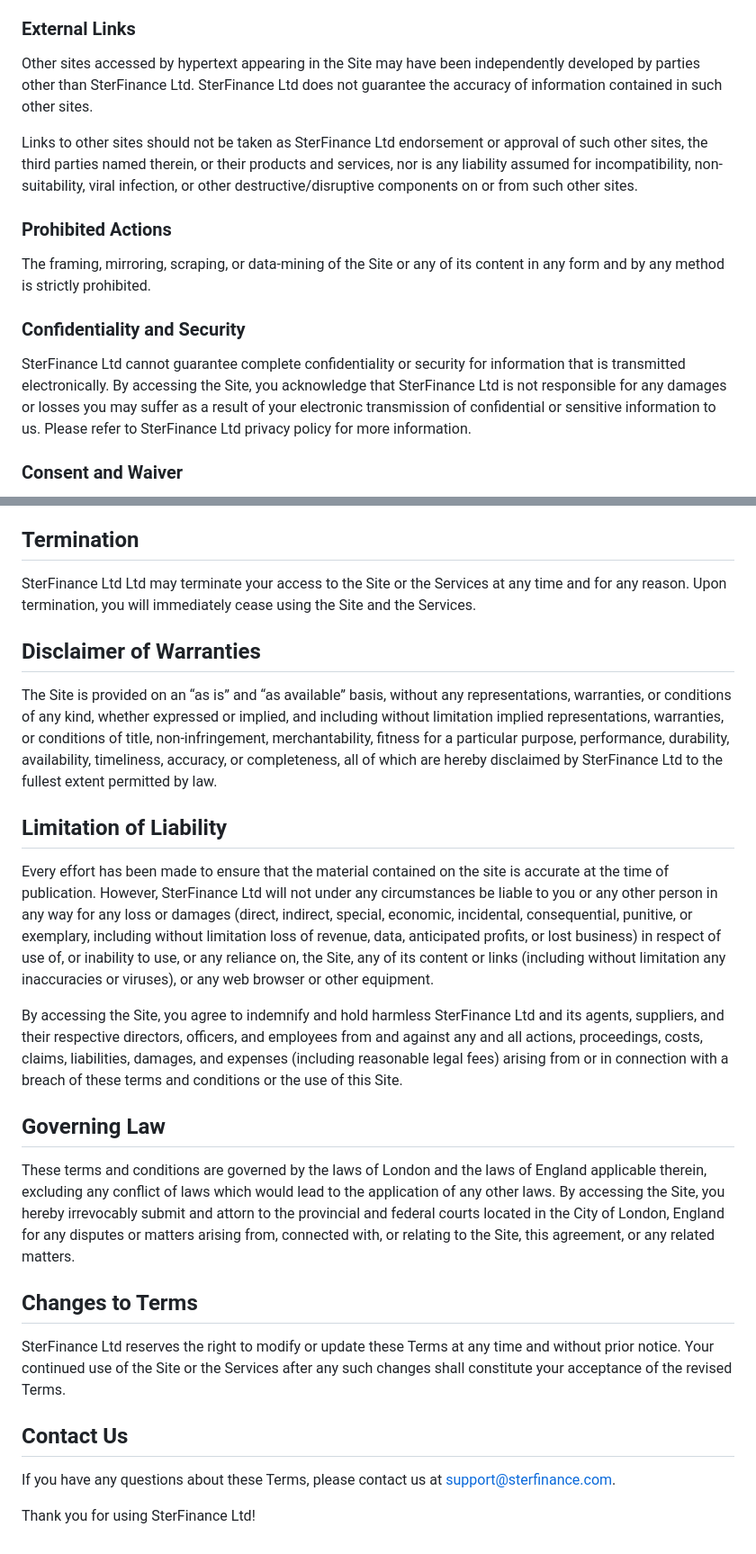
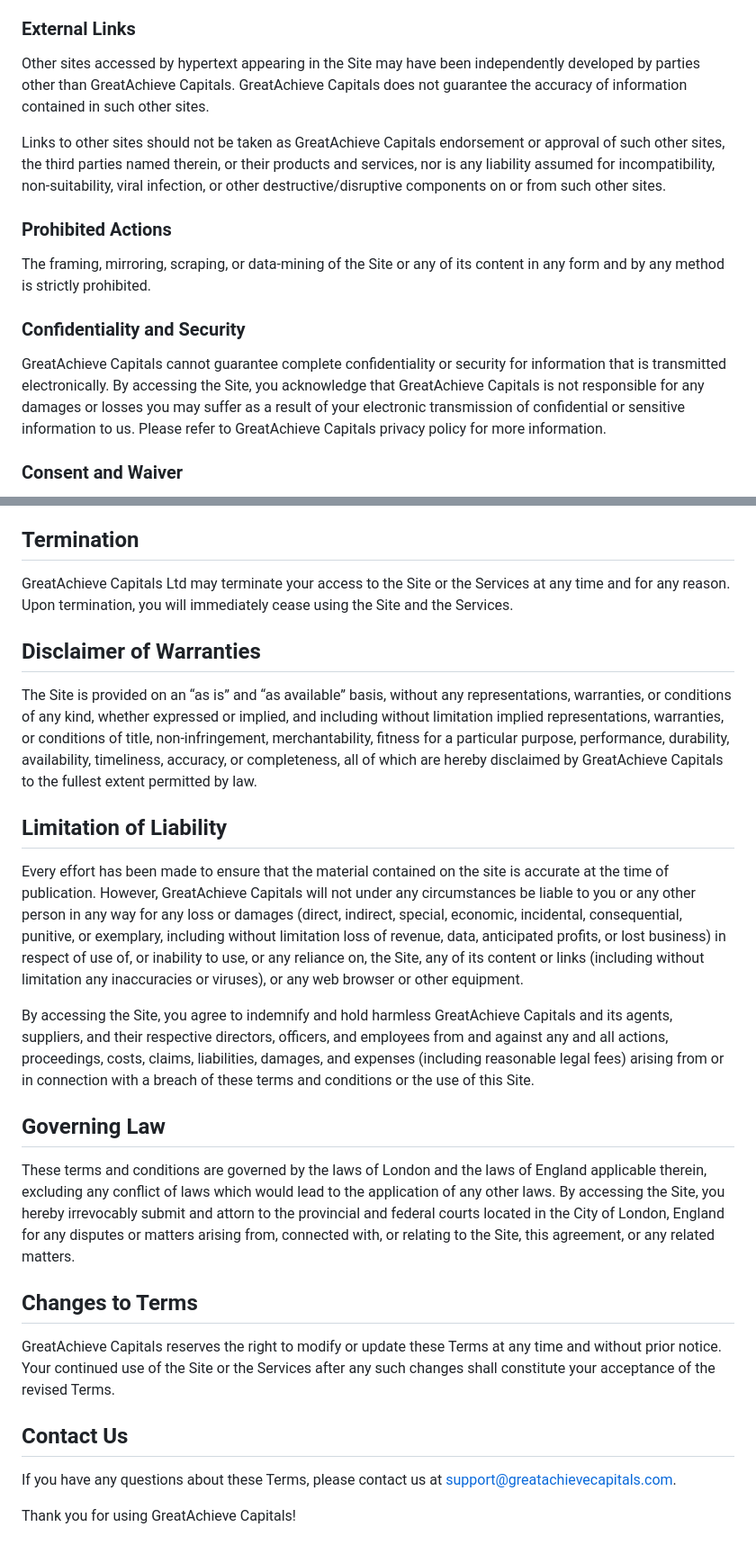
Before and after one commit to Chukwusombiri/greatAC, a Markdown page: resources/markdown/terms.md, 2 parts joined by grey strips. Shown at 90% size. Drawn GitHub-style.

```diff
--- a/resources/markdown/terms.md
+++ b/resources/markdown/terms.md
@@ -26,9 +26,9 @@ The contents of the Site are protected by applicable copyright and trademark law
 
 ### External Links
 
-Other sites accessed by hypertext appearing in the Site may have been independently developed by parties other than SterFinance Ltd. SterFinance Ltd does not guarantee the accuracy of information contained in such other sites.
+Other sites accessed by hypertext appearing in the Site may have been independently developed by parties other than GreatAchieve Capitals. GreatAchieve Capitals does not guarantee the accuracy of information contained in such other sites.
 
-Links to other sites should not be taken as SterFinance Ltd endorsement or approval of such other sites, the third parties named therein, or their products and services, nor is any liability assumed for incompatibility, non-suitability, viral infection, or other destructive/disruptive components on or from such other sites.
+Links to other sites should not be taken as GreatAchieve Capitals endorsement or approval of such other sites, the third parties named therein, or their products and services, nor is any liability assumed for incompatibility, non-suitability, viral infection, or other destructive/disruptive components on or from such other sites.
 
 ### Prohibited Actions
 
@@ -36,7 +36,7 @@ The framing, mirroring, scraping, or data-mining of the Site or any of its conte
 
 ### Confidentiality and Security
 
-SterFinance Ltd cannot guarantee complete confidentiality or security for information that is transmitted electronically. By accessing the Site, you acknowledge that SterFinance Ltd is not responsible for any damages or losses you may suffer as a result of your electronic transmission of confidential or sensitive information to us. Please refer to SterFinance Ltd privacy policy for more information.
+GreatAchieve Capitals cannot guarantee complete confidentiality or security for information that is transmitted electronically. By accessing the Site, you acknowledge that GreatAchieve Capitals is not responsible for any damages or losses you may suffer as a result of your electronic transmission of confidential or sensitive information to us. Please refer to GreatAchieve Capitals privacy policy for more information.
 
 ### Consent and Waiver
 
@@ -48,17 +48,17 @@ If any provision of these terms and conditions is found to be unlawful, void, or
 
 ## Termination
 
-SterFinance Ltd Ltd may terminate your access to the Site or the Services at any time and for any reason. Upon termination, you will immediately cease using the Site and the Services.
+GreatAchieve Capitals Ltd may terminate your access to the Site or the Services at any time and for any reason. Upon termination, you will immediately cease using the Site and the Services.
 
 ## Disclaimer of Warranties
 
-The Site is provided on an “as is” and “as available” basis, without any representations, warranties, or conditions of any kind, whether expressed or implied, and including without limitation implied representations, warranties, or conditions of title, non-infringement, merchantability, fitness for a particular purpose, performance, durability, availability, timeliness, accuracy, or completeness, all of which are hereby disclaimed by SterFinance Ltd to the fullest extent permitted by law.
+The Site is provided on an “as is” and “as available” basis, without any representations, warranties, or conditions of any kind, whether expressed or implied, and including without limitation implied representations, warranties, or conditions of title, non-infringement, merchantability, fitness for a particular purpose, performance, durability, availability, timeliness, accuracy, or completeness, all of which are hereby disclaimed by GreatAchieve Capitals to the fullest extent permitted by law.
 
 ## Limitation of Liability
 
-Every effort has been made to ensure that the material contained on the site is accurate at the time of publication. However, SterFinance Ltd will not under any circumstances be liable to you or any other person in any way for any loss or damages (direct, indirect, special, economic, incidental, consequential, punitive, or exemplary, including without limitation loss of revenue, data, anticipated profits, or lost business) in respect of use of, or inability to use, or any reliance on, the Site, any of its content or links (including without limitation any inaccuracies or viruses), or any web browser or other equipment.
+Every effort has been made to ensure that the material contained on the site is accurate at the time of publication. However, GreatAchieve Capitals will not under any circumstances be liable to you or any other person in any way for any loss or damages (direct, indirect, special, economic, incidental, consequential, punitive, or exemplary, including without limitation loss of revenue, data, anticipated profits, or lost business) in respect of use of, or inability to use, or any reliance on, the Site, any of its content or links (including without limitation any inaccuracies or viruses), or any web browser or other equipment.
 
-By accessing the Site, you agree to indemnify and hold harmless SterFinance Ltd and its agents, suppliers, and their respective directors, officers, and employees from and against any and all actions, proceedings, costs, claims, liabilities, damages, and expenses (including reasonable legal fees) arising from or in connection with a breach of these terms and conditions or the use of this Site.
+By accessing the Site, you agree to indemnify and hold harmless GreatAchieve Capitals and its agents, suppliers, and their respective directors, officers, and employees from and against any and all actions, proceedings, costs, claims, liabilities, damages, and expenses (including reasonable legal fees) arising from or in connection with a breach of these terms and conditions or the use of this Site.
 
 ## Governing Law
 
@@ -66,10 +66,10 @@ These terms and conditions are governed by the laws of London and the laws of En
 
 ## Changes to Terms
 
-SterFinance Ltd reserves the right to modify or update these Terms at any time and without prior notice. Your continued use of the Site or the Services after any such changes shall constitute your acceptance of the revised Terms.
+GreatAchieve Capitals reserves the right to modify or update these Terms at any time and without prior notice. Your continued use of the Site or the Services after any such changes shall constitute your acceptance of the revised Terms.
 
 ## Contact Us
 
-If you have any questions about these Terms, please contact us at [support@sterfinance.com](support@sterfinance.com).
+If you have any questions about these Terms, please contact us at [support@greatachievecapitals.com](support@greatachievecapitals.com).
 
-Thank you for using SterFinance Ltd!
+Thank you for using GreatAchieve Capitals!
```
Also changed, not shown: resources/markdown/policy.md (+10 -10 lines).
